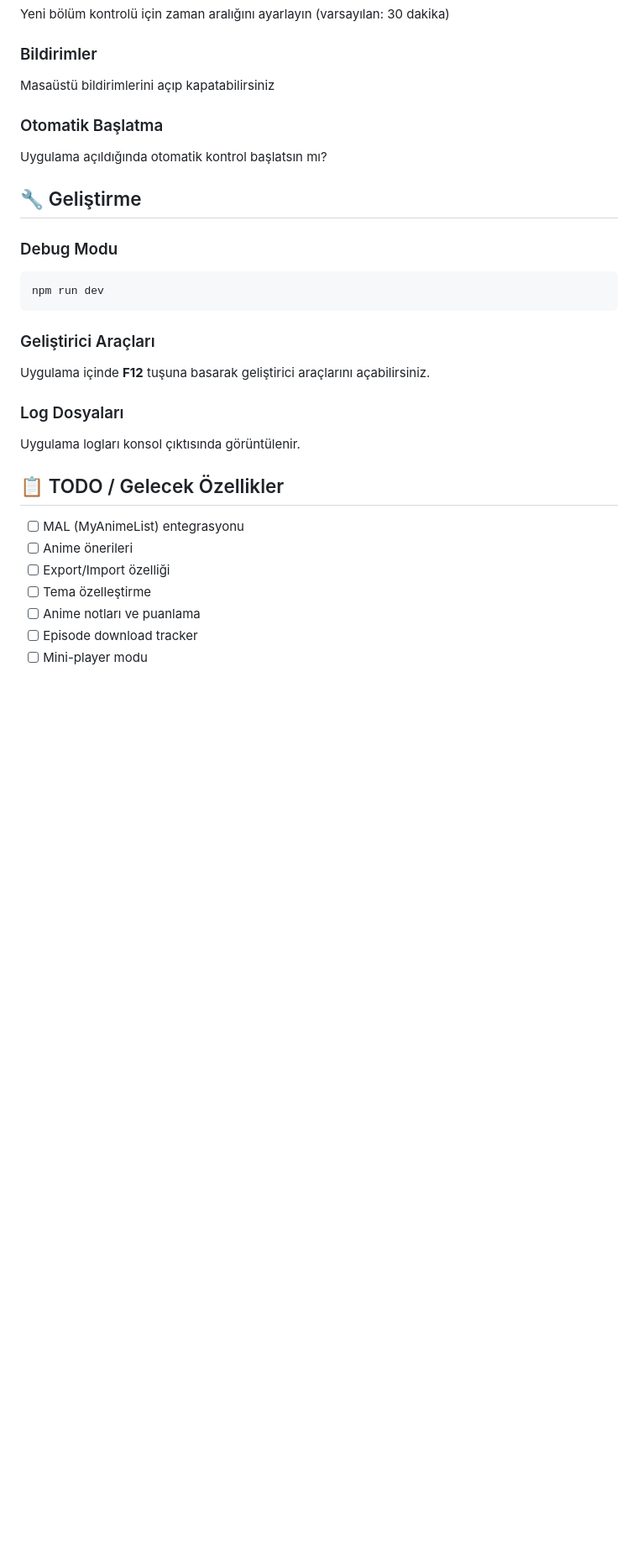
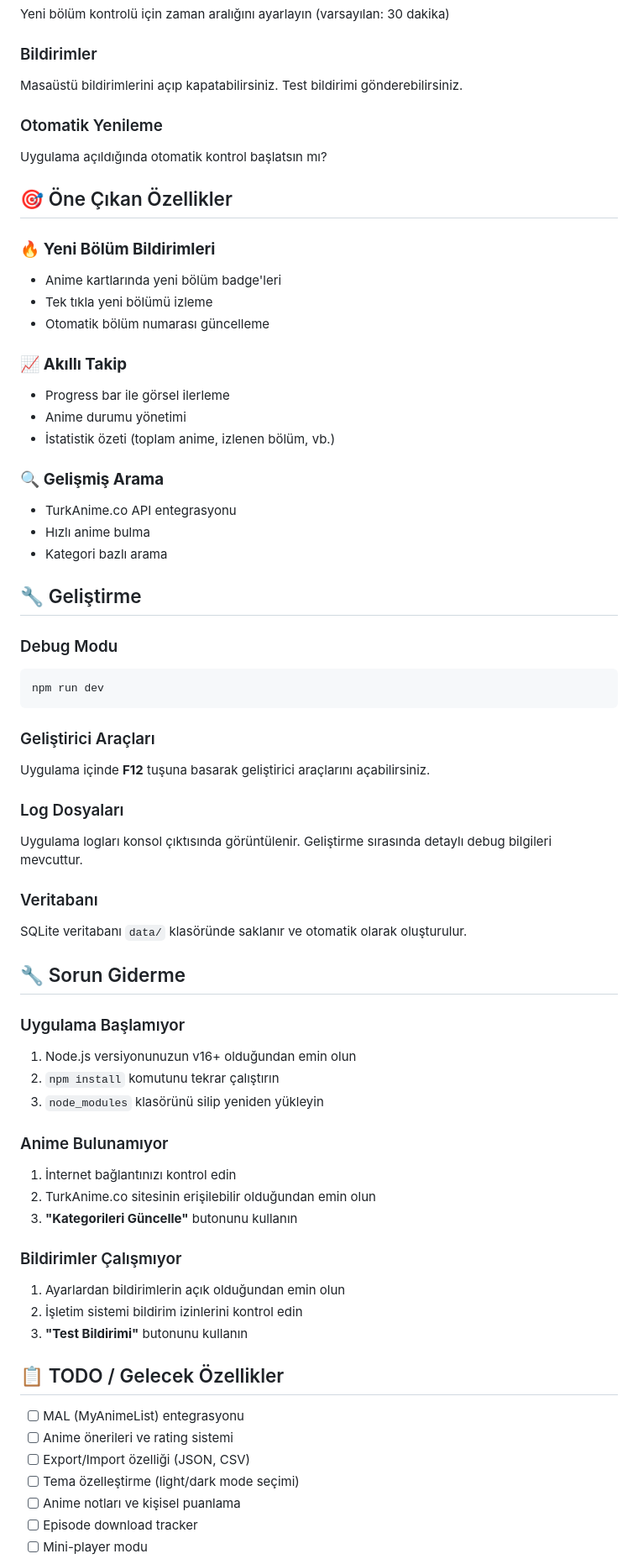
Before and after one commit to berkayopak/anime-takip, a Markdown page: README.md, the part around one of its changes. Shown at 84% size. Rendered like a GitHub page; blank space fills up the shorter version.

```diff
--- a/README.md
+++ b/README.md
@@ -142,10 +169,27 @@ anime-takip/
 Yeni bölüm kontrolü için zaman aralığını ayarlayın (varsayılan: 30 dakika)
 
 ### Bildirimler
-Masaüstü bildirimlerini açıp kapatabilirsiniz
+Masaüstü bildirimlerini açıp kapatabilirsiniz. Test bildirimi gönderebilirsiniz.
 
-### Otomatik Başlatma
+### Otomatik Yenileme
 Uygulama açıldığında otomatik kontrol başlatsın mı?
+
+## 🎯 Öne Çıkan Özellikler
+
+### 🔥 **Yeni Bölüm Bildirimleri**
+- Anime kartlarında yeni bölüm badge'leri
+- Tek tıkla yeni bölümü izleme
+- Otomatik bölüm numarası güncelleme
+
+### 📈 **Akıllı Takip**
+- Progress bar ile görsel ilerleme
+- Anime durumu yönetimi
+- İstatistik özeti (toplam anime, izlenen bölüm, vb.)
+
+### 🔍 **Gelişmiş Arama**
+- TurkAnime.co API entegrasyonu
+- Hızlı anime bulma
+- Kategori bazlı arama
 
 ## 🔧 Geliştirme
 
@@ -158,14 +202,34 @@ npm run dev
 Uygulama içinde **F12** tuşuna basarak geliştirici araçlarını açabilirsiniz.
 
 ### Log Dosyaları
-Uygulama logları konsol çıktısında görüntülenir.
+Uygulama logları konsol çıktısında görüntülenir. Geliştirme sırasında detaylı debug bilgileri mevcuttur.
+
+### Veritabanı
+SQLite veritabanı `data/` klasöründe saklanır ve otomatik olarak oluşturulur.
+
+## 🔧 Sorun Giderme
+
+### Uygulama Başlamıyor
+1. Node.js versiyonunuzun v16+ olduğundan emin olun
+2. `npm install` komutunu tekrar çalıştırın
+3. `node_modules` klasörünü silip yeniden yükleyin
+
+### Anime Bulunamıyor
+1. İnternet bağlantınızı kontrol edin
+2. TurkAnime.co sitesinin erişilebilir olduğundan emin olun
+3. **"Kategorileri Güncelle"** butonunu kullanın
+
+### Bildirimler Çalışmıyor
+1. Ayarlardan bildirimlerin açık olduğundan emin olun
+2. İşletim sistemi bildirim izinlerini kontrol edin
+3. **"Test Bildirimi"** butonunu kullanın
 
 ## 📋 TODO / Gelecek Özellikler
 
 - [ ] MAL (MyAnimeList) entegrasyonu
-- [ ] Anime önerileri
-- [ ] Export/Import özelliği
-- [ ] Tema özelleştirme
-- [ ] Anime notları ve puanlama
+- [ ] Anime önerileri ve rating sistemi
+- [ ] Export/Import özelliği (JSON, CSV)
+- [ ] Tema özelleştirme (light/dark mode seçimi)
+- [ ] Anime notları ve kişisel puanlama
 - [ ] Episode download tracker
 - [ ] Mini-player modu
```
Also changed, not shown: other parts of README.md (+65 -12 lines).
